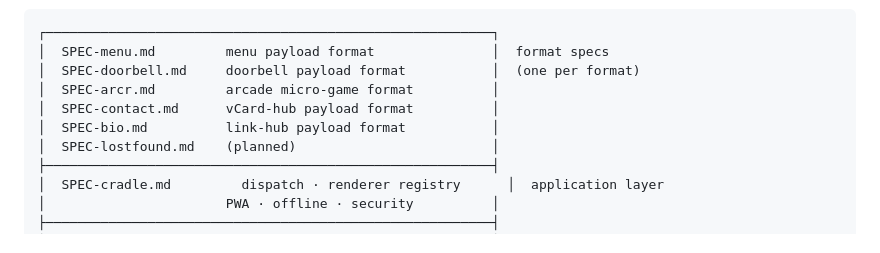
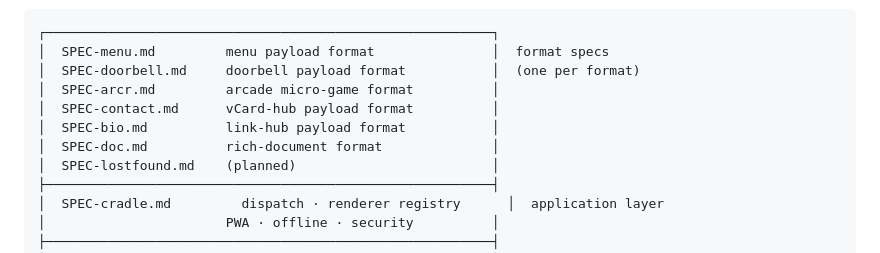
Before and after one commit to gentropic/cradle, a Markdown page: README.md, the part around the change. GitHub-like rendering.

```diff
--- a/README.md
+++ b/README.md
@@ -11,6 +11,7 @@ The stack is composed of three layered specifications, each addressing one conce
 │  SPEC-arcr.md         arcade micro-game format          │
 │  SPEC-contact.md      vCard-hub payload format          │
 │  SPEC-bio.md          link-hub payload format           │
+│  SPEC-doc.md          rich-document format              │
 │  SPEC-lostfound.md    (planned)                         │
 ├─────────────────────────────────────────────────────────┤
 │  SPEC-cradle.md         dispatch · renderer registry      │  application layer
```
Also changed, not shown: SPEC-cradle.md (+3 -1 lines).
